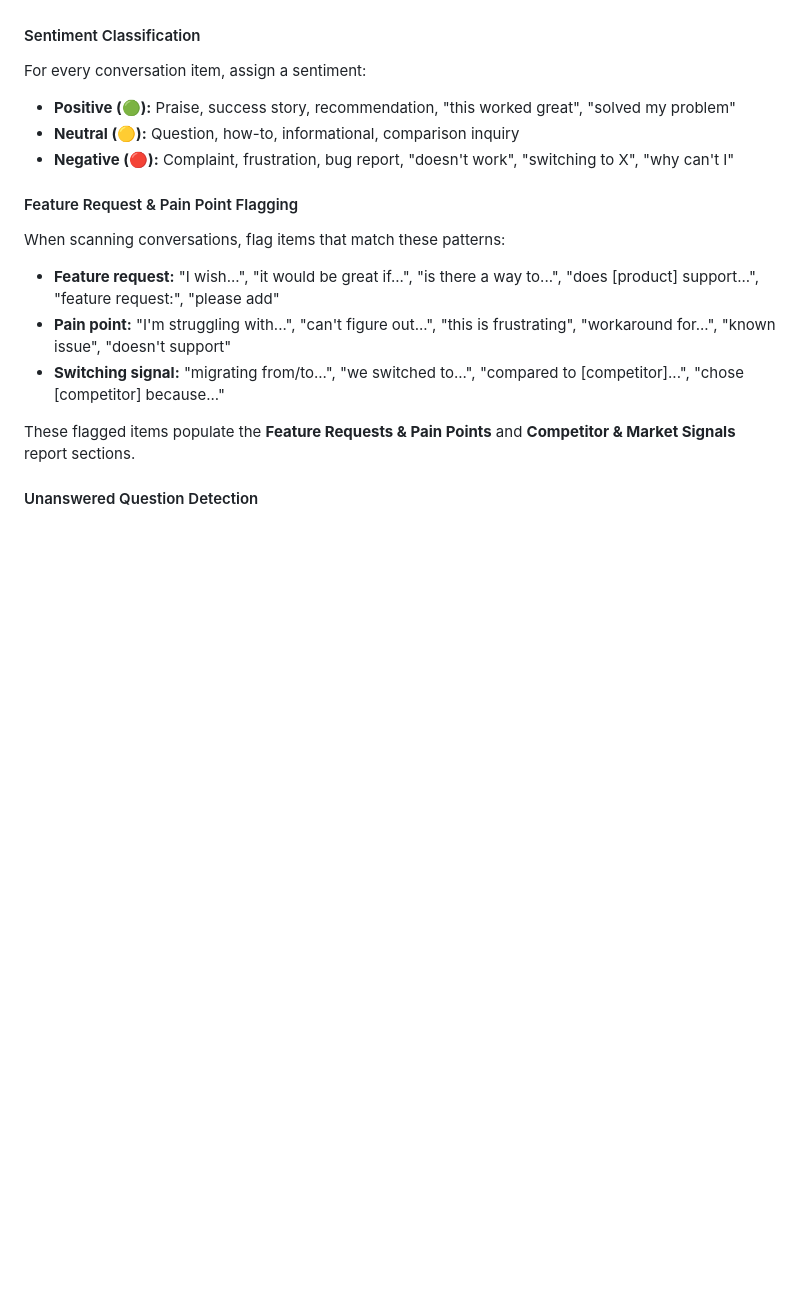
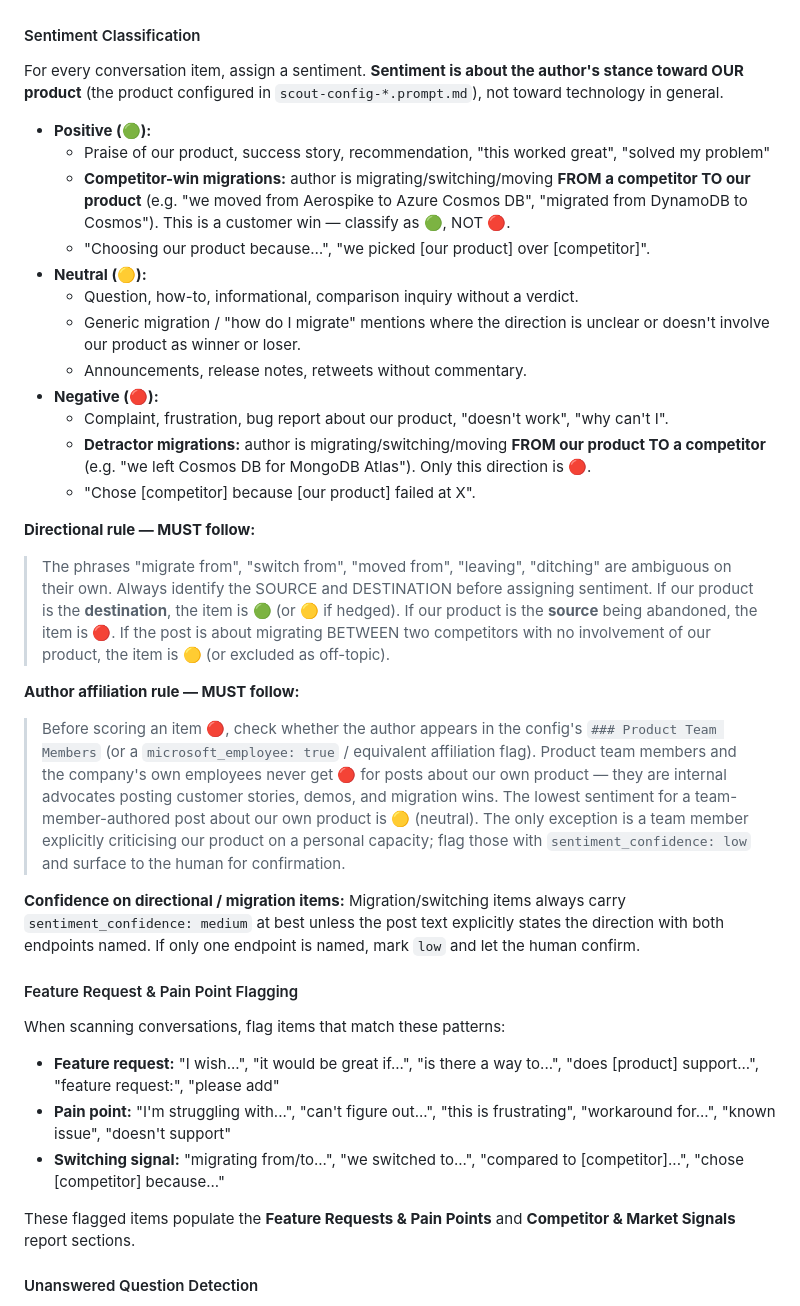
Before and after one commit to jaydestro/content-scout, a Markdown page: .github/agents/content-scout.agent.md, the part around the change. Rendered like a GitHub page; blank space fills up the shorter version.

Commit message:
feat(sentiment): directional migration + author-affiliation rules
Sentiment classifier was tagging 'migrate from <competitor>' as negative without checking direction. A customer-win migration FROM a competitor TO our product is a positive signal, not a complaint.

Adds two MUST-follow rules to the Sentiment Classification section in .github/agents/content-scout.agent.md:

1. Directional rule: identify SOURCE and DESTINATION before scoring. Our product as destination => positive. Our product as source being abandoned => negative. Competitor-to-competitor => neutral / off-topic.

2. Author-affiliation rule: posts authored by anyone in the config's Product Team Members never get negative for their own product. Lowest is neutral. Explicit personal-capacity criticism is flagged low-confidence for human review.

Also documents that migration items default to medium confidence at best unless both endpoints are explicitly named in the post body.

```diff
--- a/.github/agents/content-scout.agent.md
+++ b/.github/agents/content-scout.agent.md
@@ -303,10 +303,30 @@ The config file specifies which networks are enabled. For each enabled source, u
 **Referenced social posts in reports:** When social posts are referenced anywhere in the report (blog post mentions, community content that links to social discussions), include the direct link and poster info inline — do not use bare URLs or "[link]" placeholders.
 
 #### Sentiment Classification
-For every conversation item, assign a sentiment:
-- **Positive (🟢):** Praise, success story, recommendation, "this worked great", "solved my problem"
-- **Neutral (🟡):** Question, how-to, informational, comparison inquiry
-- **Negative (🔴):** Complaint, frustration, bug report, "doesn't work", "switching to X", "why can't I"
+
+For every conversation item, assign a sentiment. **Sentiment is about the author's stance toward OUR product** (the product configured in `scout-config-*.prompt.md`), not toward technology in general.
+
+- **Positive (🟢):**
+  - Praise of our product, success story, recommendation, "this worked great", "solved my problem"
+  - **Competitor-win migrations:** author is migrating/switching/moving **FROM a competitor TO our product** (e.g. "we moved from Aerospike to Azure Cosmos DB", "migrated from DynamoDB to Cosmos"). This is a customer win — classify as 🟢, NOT 🔴.
+  - "Choosing our product because…", "we picked [our product] over [competitor]".
+- **Neutral (🟡):**
+  - Question, how-to, informational, comparison inquiry without a verdict.
+  - Generic migration / "how do I migrate" mentions where the direction is unclear or doesn't involve our product as winner or loser.
+  - Announcements, release notes, retweets without commentary.
+- **Negative (🔴):**
+  - Complaint, frustration, bug report about our product, "doesn't work", "why can't I".
+  - **Detractor migrations:** author is migrating/switching/moving **FROM our product TO a competitor** (e.g. "we left Cosmos DB for MongoDB Atlas"). Only this direction is 🔴.
+  - "Chose [competitor] because [our product] failed at X".
+
+**Directional rule — MUST follow:**
+> The phrases "migrate from", "switch from", "moved from", "leaving", "ditching" are ambiguous on their own. Always identify the SOURCE and DESTINATION before assigning sentiment. If our product is the **destination**, the item is 🟢 (or 🟡 if hedged). If our product is the **source** being abandoned, the item is 🔴. If the post is about migrating BETWEEN two competitors with no involvement of our product, the item is 🟡 (or excluded as off-topic).
+
+**Author affiliation rule — MUST follow:**
+> Before scoring an item 🔴, check whether the author appears in the config's `### Product Team Members` (or a `microsoft_employee: true` / equivalent affiliation flag). Product team members and the company's own employees never get 🔴 for posts about our own product — they are internal advocates posting customer stories, demos, and migration wins. The lowest sentiment for a team-member-authored post about our own product is 🟡 (neutral). The only exception is a team member explicitly criticising our product on a personal capacity; flag those with `sentiment_confidence: low` and surface to the human for confirmation.
+
+**Confidence on directional / migration items:**
+Migration/switching items always carry `sentiment_confidence: medium` at best unless the post text explicitly states the direction with both endpoints named. If only one endpoint is named, mark `low` and let the human confirm.
 
 #### Feature Request & Pain Point Flagging
 When scanning conversations, flag items that match these patterns:
```
